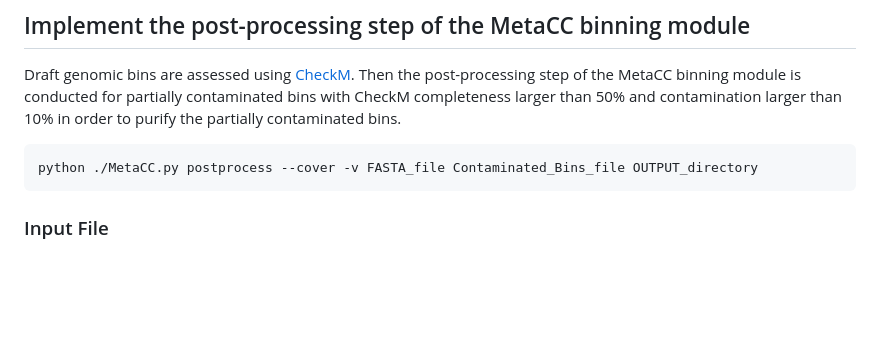
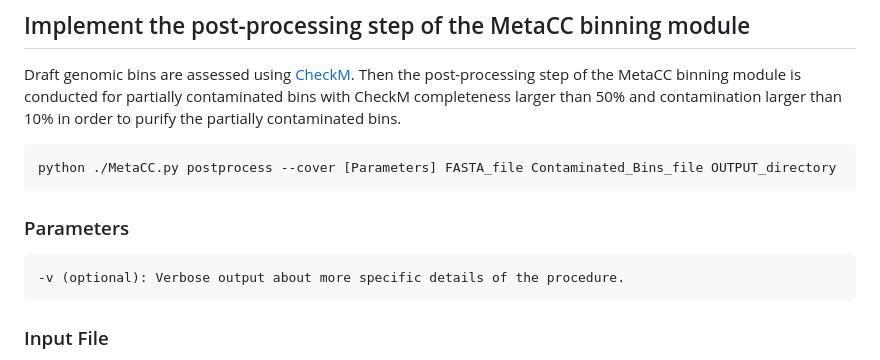
Before and after one commit to dyxstat/MetaCC, a Markdown page: README.md, the part around the change. GitHub-like rendering; blank space fills up the shorter version.

````diff
--- a/README.md
+++ b/README.md
@@ -193,7 +193,12 @@ python ./MetaCC.py bin --cover -v final.contigs.fa out_directory
 Draft genomic bins are assessed using [CheckM](https://github.com/Ecogenomics/CheckM).
 Then the post-processing step of the MetaCC binning module is conducted for partially contaminated bins with CheckM completeness larger than 50% and contamination larger than 10% in order to purify the partially contaminated bins.
 ```
-python ./MetaCC.py postprocess --cover -v FASTA_file Contaminated_Bins_file OUTPUT_directory
+python ./MetaCC.py postprocess --cover [Parameters] FASTA_file Contaminated_Bins_file OUTPUT_directory
+```
+
+### Parameters
+```
+-v (optional): Verbose output about more specific details of the procedure.
 ```
 
 ### Input File
````
